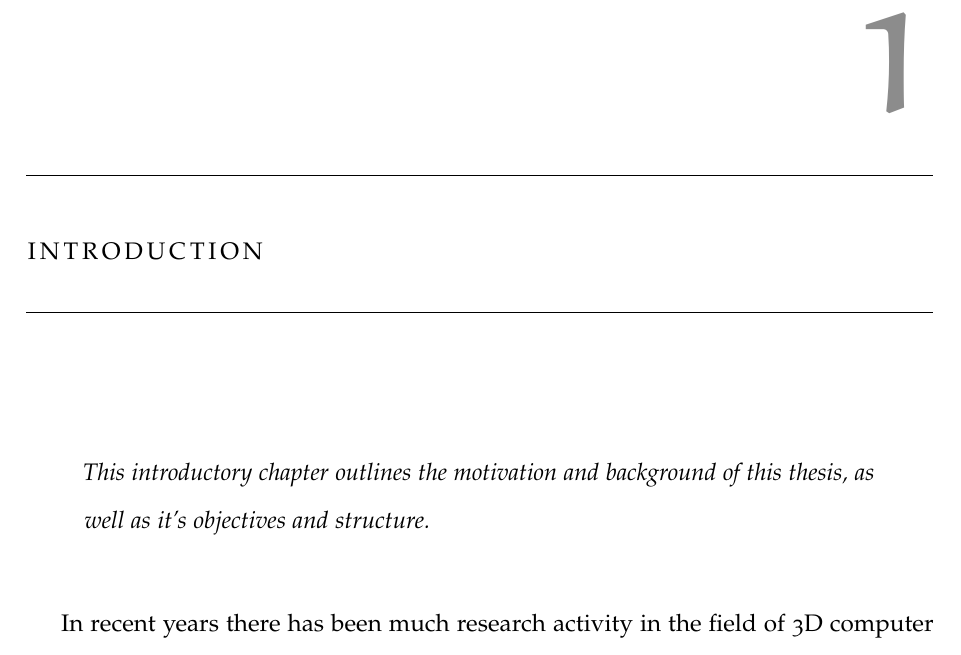
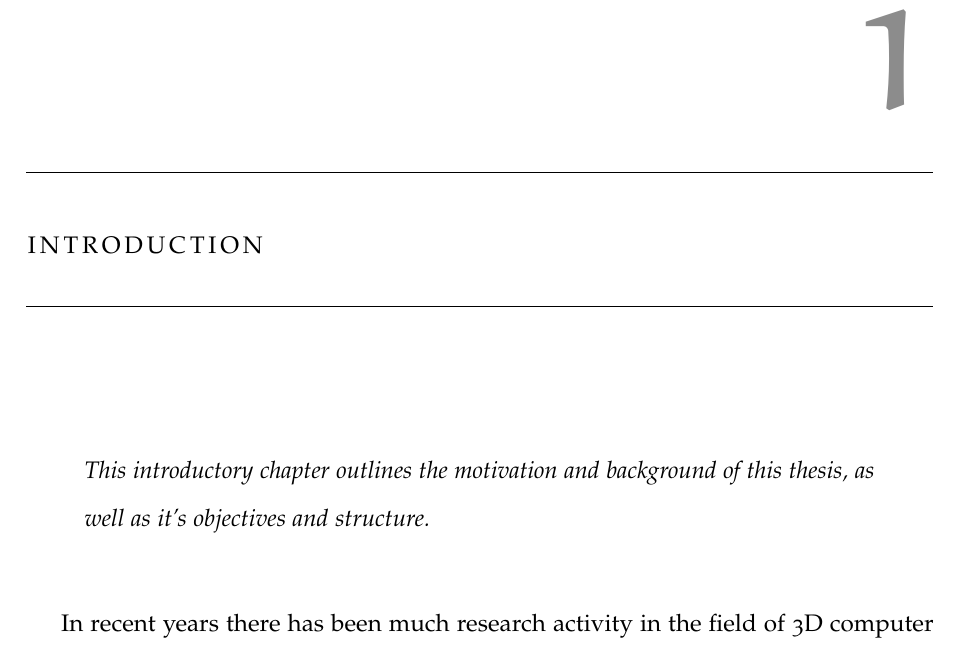
Before and after one commit to JackHunt/Thesis, a LaTeX thesis (thesis.tex): part of page 19 of 170, cut so that both start at the same text. Compiled offline with pdfLaTeX.

Commit message:
minor change to chapter abstracts

```diff
--- a/thesis.tex
+++ b/thesis.tex
@@ -38,6 +38,7 @@
 \usepackage{afterpage}
 %\usepackage{tabularx}
 \usepackage{longtable}
+\usepackage{quoting}
 
 %Tikz packages.
 \usepackage{tikz}
@@ -47,10 +48,10 @@
 
 % For chapter abstracts.
 \newenvironment{chapterabstract} {
-  \begin{quote}\itshape
+  \begin{quoting}[font=itshape]
 }{
   \hfill
-  \end{quote}
+  \end{quoting}
 }
 
 %Set double spacing.
```
Also changed, not shown: __latexindent_temp.tex (+1 -2 lines).
